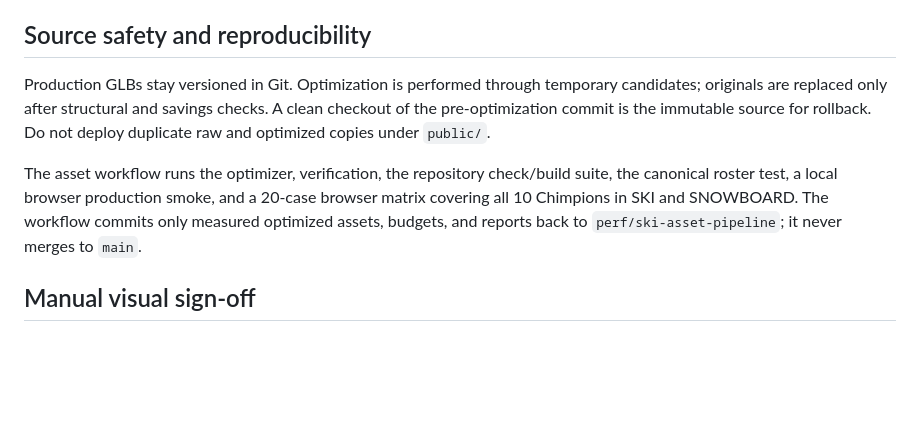
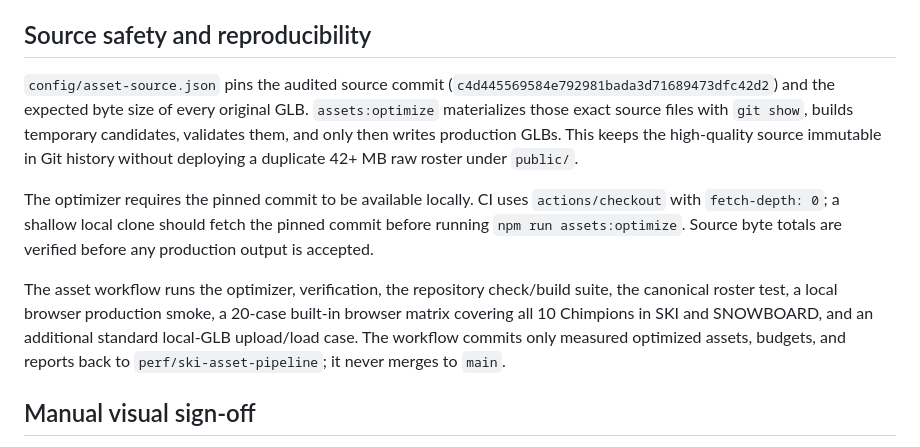
Before and after one commit to CyberArtsBR/Chimpions-Ski, a Markdown page: docs/asset-pipeline.md, the part around the change. Drawn GitHub-style; blank space fills up the shorter version.

Commit message:
Document immutable asset source and local GLB validation

```diff
--- a/docs/asset-pipeline.md
+++ b/docs/asset-pipeline.md
@@ -33,9 +33,11 @@ Built-in GLBs remain lazy: startup loads only metadata/portraits and the procedu
 
 ## Source safety and reproducibility
 
-Production GLBs stay versioned in Git. Optimization is performed through temporary candidates; originals are replaced only after structural and savings checks. A clean checkout of the pre-optimization commit is the immutable source for rollback. Do not deploy duplicate raw and optimized copies under `public/`.
+`config/asset-source.json` pins the audited source commit (`c4d445569584e792981bada3d71689473dfc42d2`) and the expected byte size of every original GLB. `assets:optimize` materializes those exact source files with `git show`, builds temporary candidates, validates them, and only then writes production GLBs. This keeps the high-quality source immutable in Git history without deploying a duplicate 42+ MB raw roster under `public/`.
 
-The asset workflow runs the optimizer, verification, the repository check/build suite, the canonical roster test, a local browser production smoke, and a 20-case browser matrix covering all 10 Chimpions in SKI and SNOWBOARD. The workflow commits only measured optimized assets, budgets, and reports back to `perf/ski-asset-pipeline`; it never merges to `main`.
+The optimizer requires the pinned commit to be available locally. CI uses `actions/checkout` with `fetch-depth: 0`; a shallow local clone should fetch the pinned commit before running `npm run assets:optimize`. Source byte totals are verified before any production output is accepted.
+
+The asset workflow runs the optimizer, verification, the repository check/build suite, the canonical roster test, a local browser production smoke, a 20-case built-in browser matrix covering all 10 Chimpions in SKI and SNOWBOARD, and an additional standard local-GLB upload/load case. The workflow commits only measured optimized assets, budgets, and reports back to `perf/ski-asset-pipeline`; it never merges to `main`.
 
 ## Manual visual sign-off
 
```
